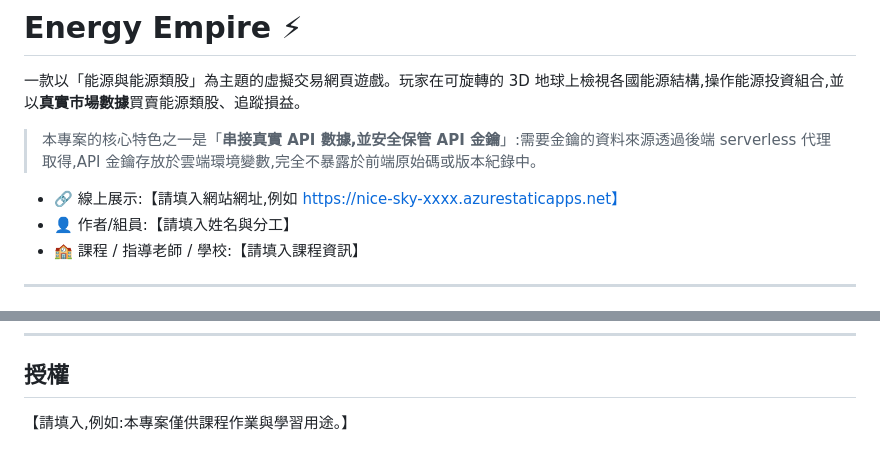
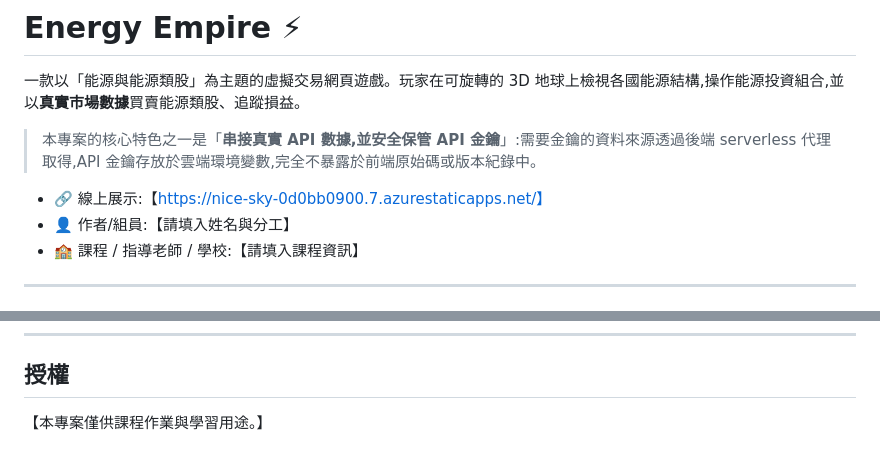
Before and after one commit to watertea-lab/energy-empire, a Markdown page: README.md, 2 parts joined by grey strips. GitHub-like rendering.

Commit message:
Update online demo link and license statement
Updated the online demo link and modified the license statement.

```diff
--- a/README.md
+++ b/README.md
@@ -4,7 +4,7 @@
 
 > 本專案的核心特色之一是「**串接真實 API 數據,並安全保管 API 金鑰**」:需要金鑰的資料來源透過後端 serverless 代理取得,API 金鑰存放於雲端環境變數,完全不暴露於前端原始碼或版本紀錄中。
 
-- 🔗 線上展示:【請填入網站網址,例如 https://nice-sky-xxxx.azurestaticapps.net】
+- 🔗 線上展示:【https://nice-sky-0d0bb0900.7.azurestaticapps.net/】
 - 👤 作者/組員:【請填入姓名與分工】
 - 🏫 課程 / 指導老師 / 學校:【請填入課程資訊】
 
@@ -171,4 +171,4 @@ energy-empire/
 
 ## 授權
 
-【請填入,例如:本專案僅供課程作業與學習用途。】
+【本專案僅供課程作業與學習用途。】
```
